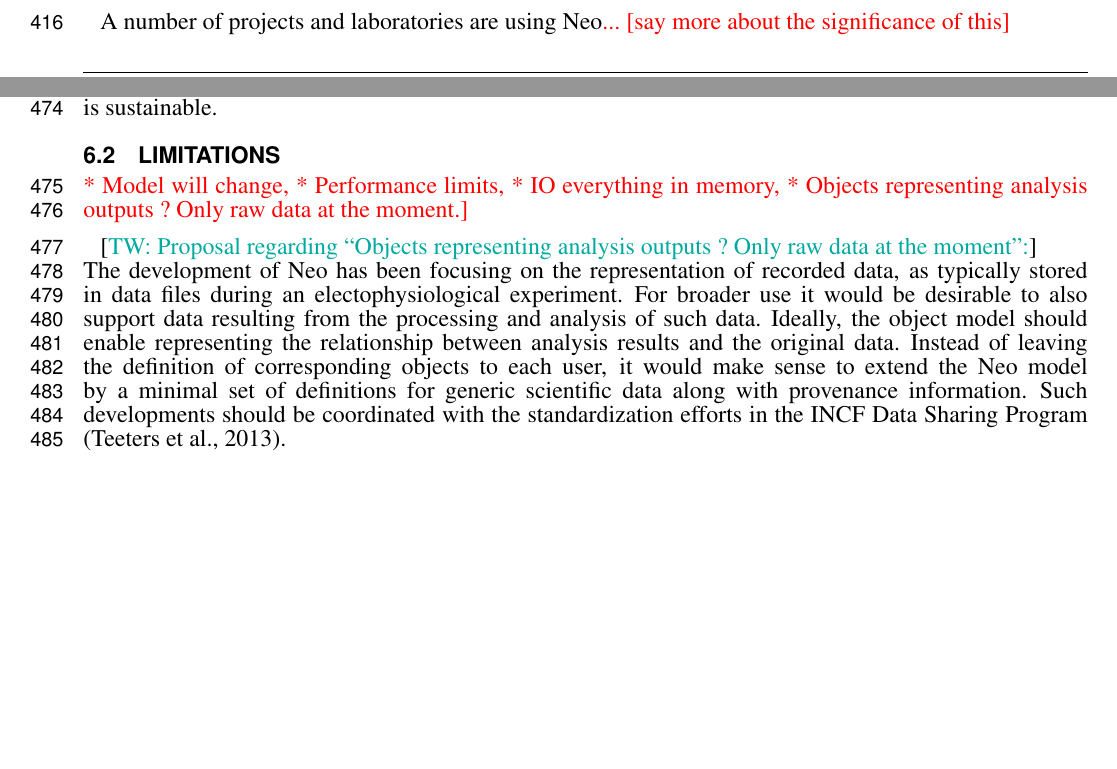
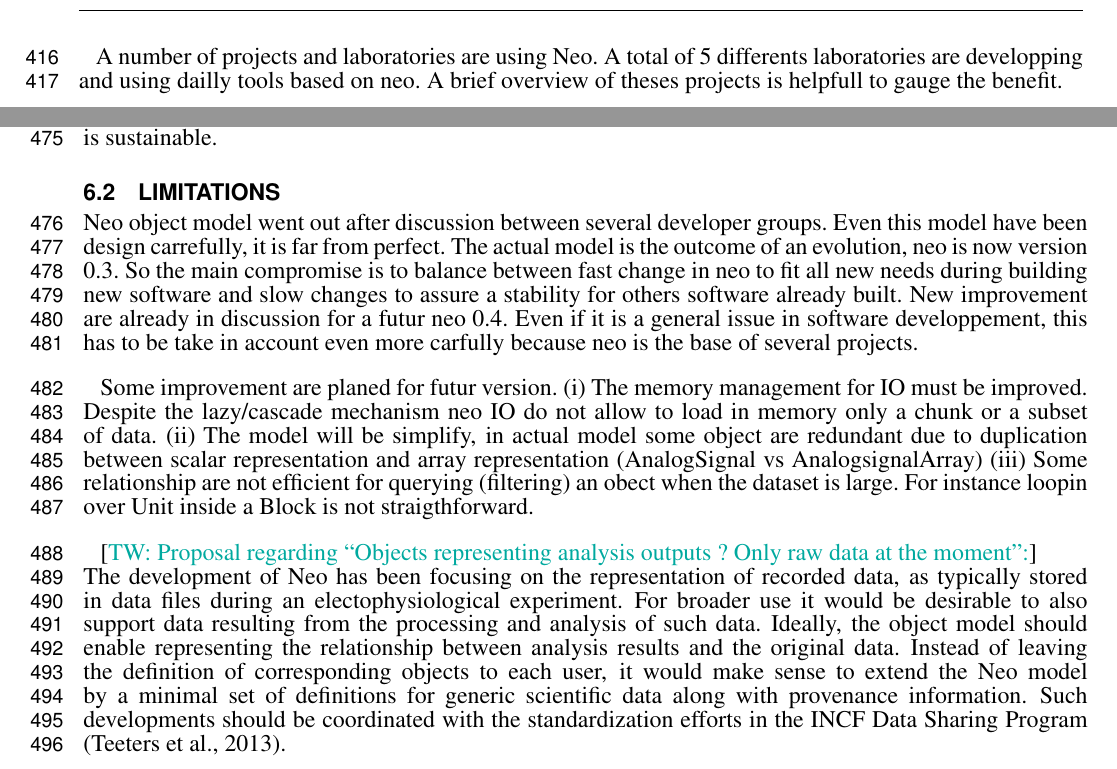
Before and after one commit to samuelgarcia/neo-paper-2013, a LaTeX document (neo_paper_2013.tex): two parts of pages 12 and 14 of 15 before the commit and two parts of pages 13 and 14 of 15 after it, joined at a grey line, cut at the place of the change, the shorter picture padded with empty space. Compiled offline with pdfLaTeX.

Commit message:
Small changes

```diff
--- a/neo_paper_2013.tex
+++ b/neo_paper_2013.tex
@@ -601,7 +601,9 @@ of software: entire services providing data management facilities including
 electrophysiological data, local tools at the neuroscientific workbench like
 simulators, and even individual scripts of scientists analysing their data.
 
-A number of projects and laboratories are using Neo\missing{... [say more about the significance of this]}
+%\missing{... [say more about the significance of this]}
+A number of projects and laboratories are using Neo. A total of 5 differents laboratories are developping and  using dailly tools based on neo. A brief overview of theses projects is helpfull to gauge the benefit.
+
 
 The German INCF Node (G-Node) has adopted the Neo model for the representation of electrophysiological data at its data management platform (portal.g-node.org/data/).
 Purpose of the platform is to provide a centralized system for organizing and sharing of electrophysiology data.
@@ -667,7 +669,13 @@ This distributed development effort, in which the collaboration arises informall
 
 
 \subsection{Limitations}
-\missing{* Model will change, * Performance limits, * IO everything in memory, * Objects representing analysis outputs ? Only raw data at the moment.]}
+
+%\missing{* Model will change, * Performance limits, * IO everything in memory, * Objects representing analysis outputs ? Only raw data at the moment.]}
+
+Neo object model went out after discussion between several developer groups. Even this model have been design carrefully, it is far from perfect. The actual model is the outcome of an evolution, neo is now version 0.3. So the main compromise is to balance between fast change in neo to fit all new needs during building new software and slow changes to assure a stability for others software already built. New improvement are already in discussion for a futur neo 0.4. Even if it is a general issue in software developpement, this has to be take in account even more carfully because neo is the base of several projects.
+
+Some improvement are planed for futur version. (i) The memory management for IO must be improved. Despite the lazy/cascade mechanism neo IO do not allow to load in memory only a chunk or a subset of data. (ii) The model will be simplify, in actual model some object are redundant due to duplication between scalar representation and array representation (AnalogSignal vs AnalogsignalArray) (iii) Some relationship are not efficient for querying (filtering) an obect when the dataset is  large. For instance loopin over Unit inside a Block is not straigthforward.
+
 
 \thomas{Proposal regarding ``Objects representing analysis outputs ? Only raw data at the moment'':}\\
 The development of Neo has been focusing on the representation of recorded data, as typically stored in data files during an electophysiological experiment.
```
